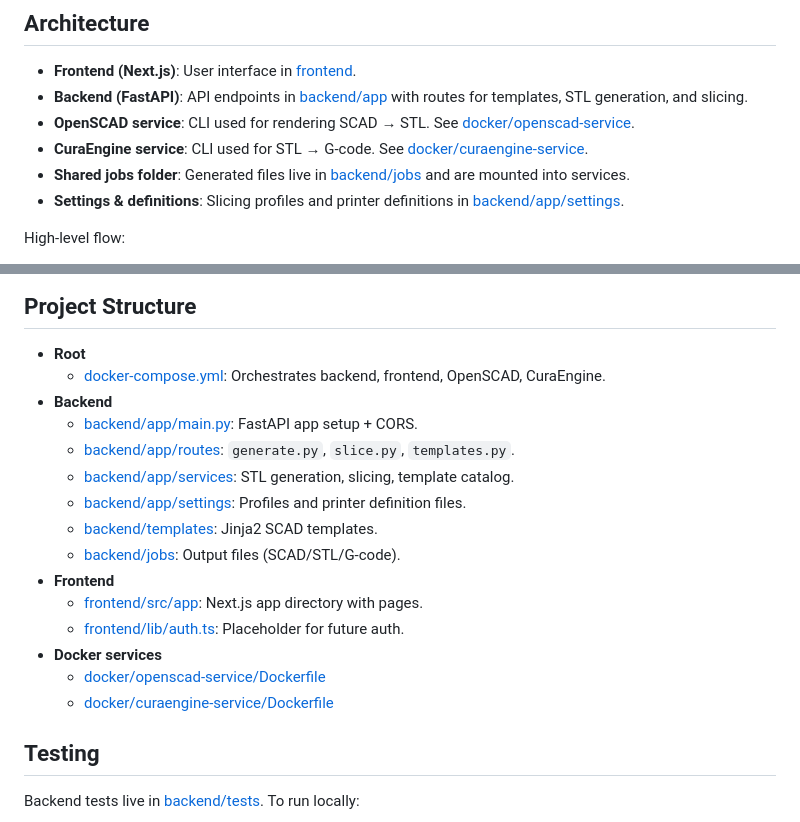
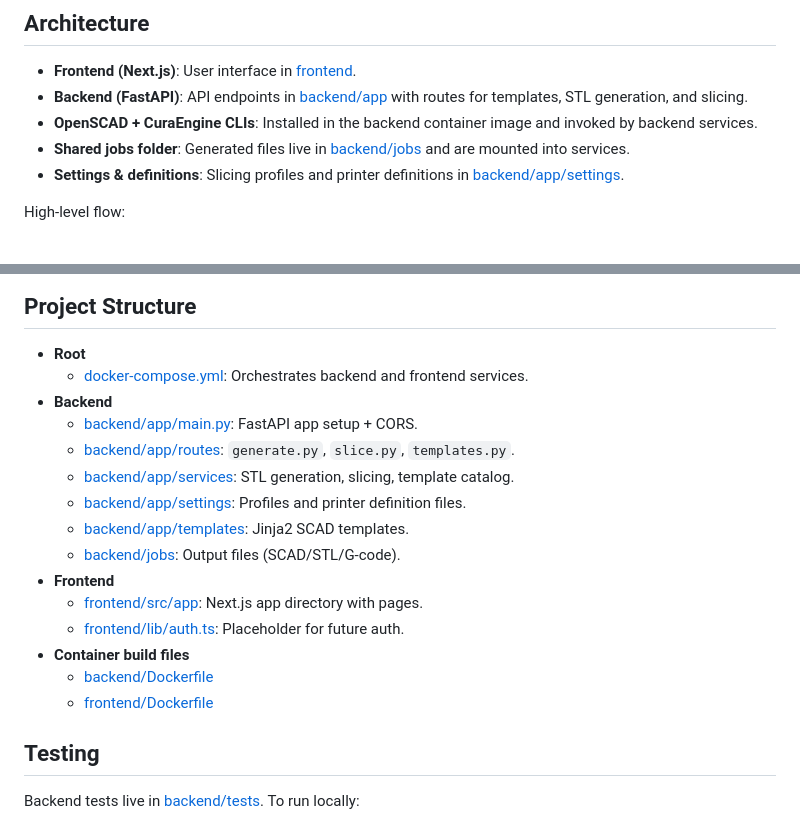
Before and after one commit to MichalZdziubany/STLGeneration, a Markdown page: README.md, 2 parts joined by grey strips. GitHub-like rendering.

Commit message:
Refactor README to clarify architecture and project structure, consolidating service descriptions and correcting paths.

```diff
--- a/README.md
+++ b/README.md
@@ -19,8 +19,7 @@ This is my final year project: a web app that lets you design simple parametric
 ## Architecture
 - **Frontend (Next.js)**: User interface in [frontend](frontend).
 - **Backend (FastAPI)**: API endpoints in [backend/app](backend/app) with routes for templates, STL generation, and slicing.
-- **OpenSCAD service**: CLI used for rendering SCAD → STL. See [docker/openscad-service](docker/openscad-service).
-- **CuraEngine service**: CLI used for STL → G-code. See [docker/curaengine-service](docker/curaengine-service).
+- **OpenSCAD + CuraEngine CLIs**: Installed in the backend container image and invoked by backend services.
 - **Shared jobs folder**: Generated files live in [backend/jobs](backend/jobs) and are mounted into services.
 - **Settings & definitions**: Slicing profiles and printer definitions in [backend/app/settings](backend/app/settings).
 
@@ -171,20 +170,20 @@ curl -X POST http://localhost:8000/slice-stl \
 
 ## Project Structure
 - **Root**
-	- [docker-compose.yml](docker-compose.yml): Orchestrates backend, frontend, OpenSCAD, CuraEngine.
+	- [docker-compose.yml](docker-compose.yml): Orchestrates backend and frontend services.
 - **Backend**
 	- [backend/app/main.py](backend/app/main.py): FastAPI app setup + CORS.
 	- [backend/app/routes](backend/app/routes): `generate.py`, `slice.py`, `templates.py`.
 	- [backend/app/services](backend/app/services): STL generation, slicing, template catalog.
 	- [backend/app/settings](backend/app/settings): Profiles and printer definition files.
-	- [backend/templates](backend/templates): Jinja2 SCAD templates.
+	- [backend/app/templates](backend/app/templates): Jinja2 SCAD templates.
 	- [backend/jobs](backend/jobs): Output files (SCAD/STL/G-code).
 - **Frontend**
 	- [frontend/src/app](frontend/src/app): Next.js app directory with pages.
 	- [frontend/lib/auth.ts](frontend/lib/auth.ts): Placeholder for future auth.
-- **Docker services**
-	- [docker/openscad-service/Dockerfile](docker/openscad-service/Dockerfile)
-	- [docker/curaengine-service/Dockerfile](docker/curaengine-service/Dockerfile)
+- **Container build files**
+	- [backend/Dockerfile](backend/Dockerfile)
+	- [frontend/Dockerfile](frontend/Dockerfile)
 
 ## Testing
 Backend tests live in [backend/tests](backend/tests). To run locally:
```
